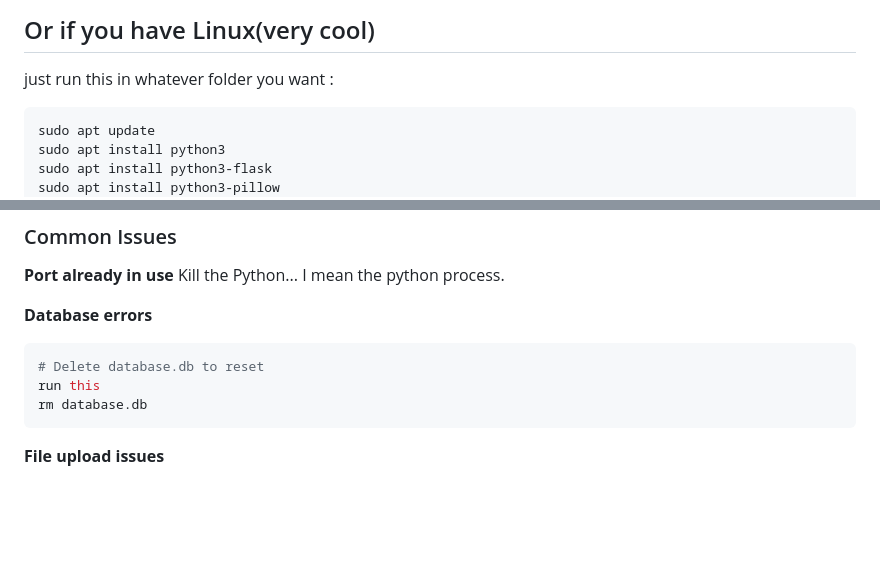
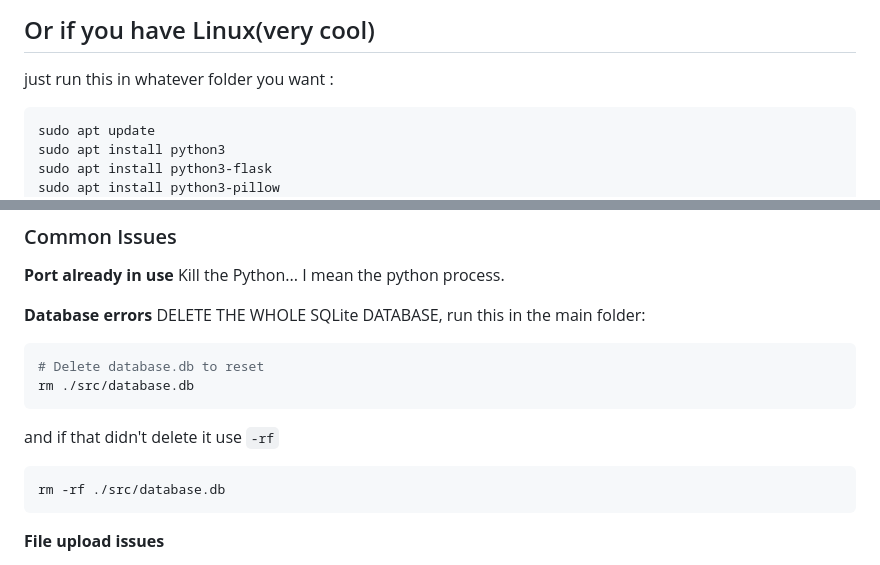
Before and after one commit to Coco-developers/GallarioV2, a Markdown page: README.md, 2 parts joined by grey strips. Rendered like a GitHub page; blank space fills up the shorter version.

Commit message:
Fixed a typo

````diff
--- a/README.md
+++ b/README.md
@@ -70,7 +70,7 @@ A modern, feature-rich social media platform built with Flask that allows users
 
 ## Or if you have Linux(very cool)
 just run this in whatever folder you want :
-```
+```bash
 sudo apt update
 sudo apt install python3
 sudo apt install python3-flask
@@ -189,11 +189,16 @@ Don't.
 Kill the Python... I mean the python process.
 
 **Database errors**
+DELETE THE WHOLE SQLite DATABASE, run this in the main folder:
 ```bash
 # Delete database.db to reset
-run this
-rm database.db
+rm ./src/database.db
 ```
+and if that didn't delete it use `-rf`
+```bash
+rm -rf ./src/database.db
+```
+
 
 **File upload issues**
 - Check file permissions on the folder that the project in on
````
